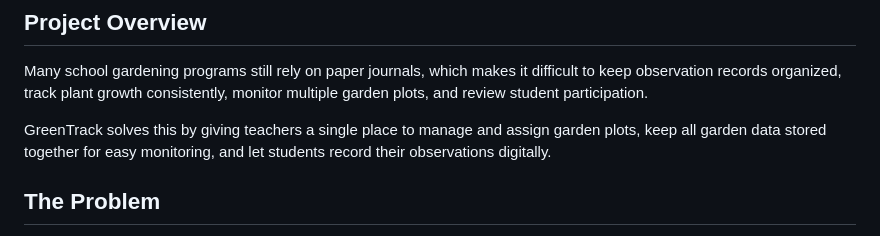
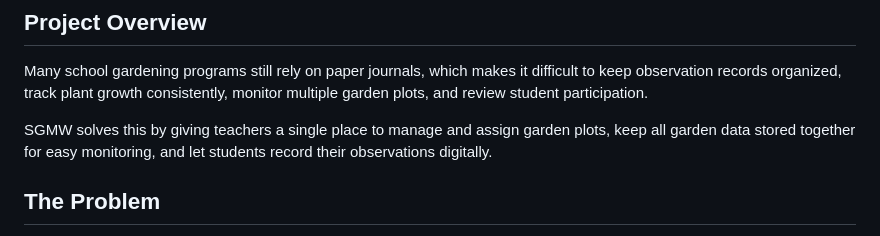
Before and after one commit to Silentraindroplets/gardentrack-school-garden-management, a Markdown page: README.md, the part around the change. Drawn GitHub-style.

Commit message:
Update project name from GreenTrack to SGMW

```diff
--- a/README.md
+++ b/README.md
@@ -8,7 +8,7 @@ A website designed to help schools manage their gardening programs digitally. Gr
 
 Many school gardening programs still rely on paper journals, which makes it difficult to keep observation records organized, track plant growth consistently, monitor multiple garden plots, and review student participation.
 
-GreenTrack solves this by giving teachers a single place to manage and assign garden plots, keep all garden data stored together for easy monitoring, and let students record their observations digitally.
+SGMW solves this by giving teachers a single place to manage and assign garden plots, keep all garden data stored together for easy monitoring, and let students record their observations digitally.
 
 ## The Problem
 
```
